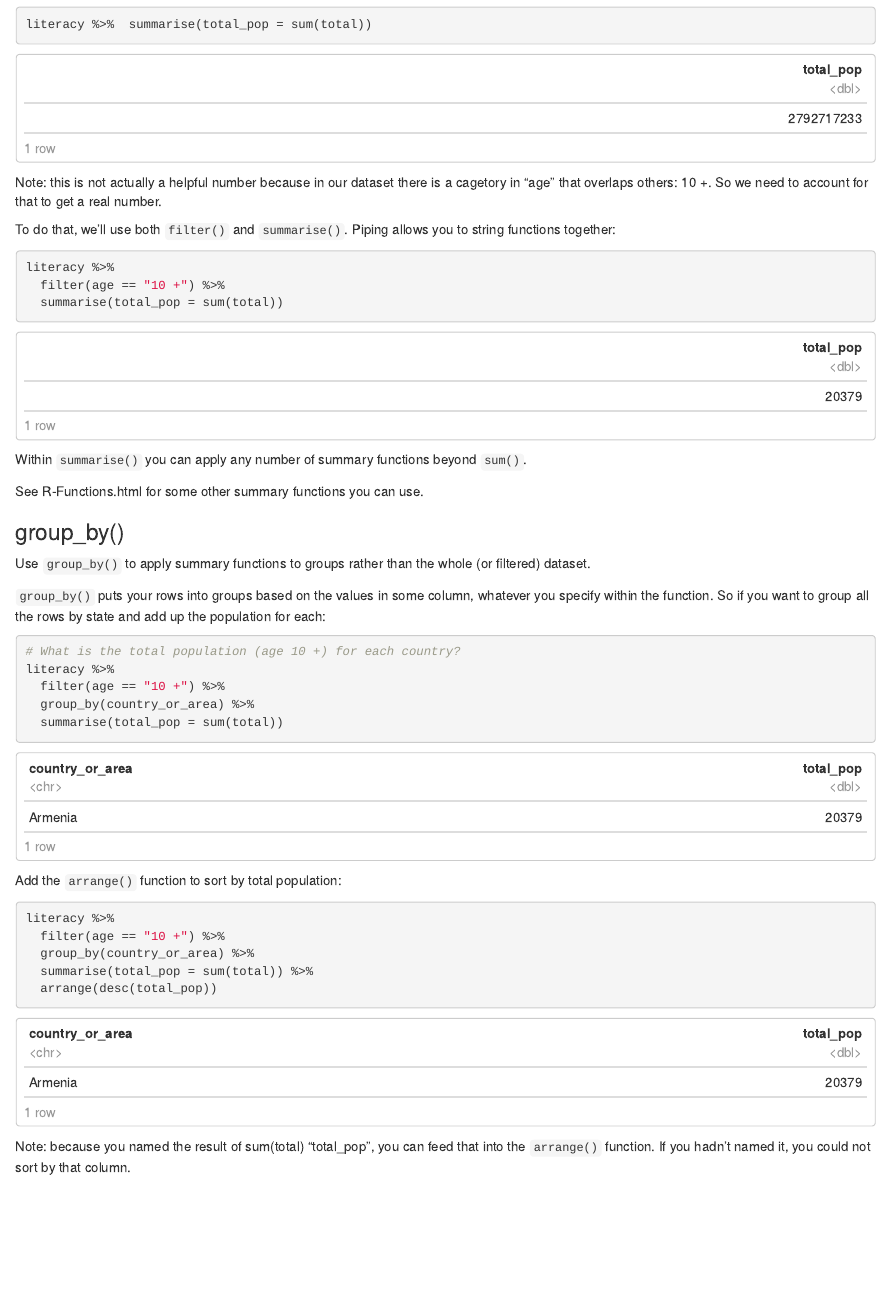
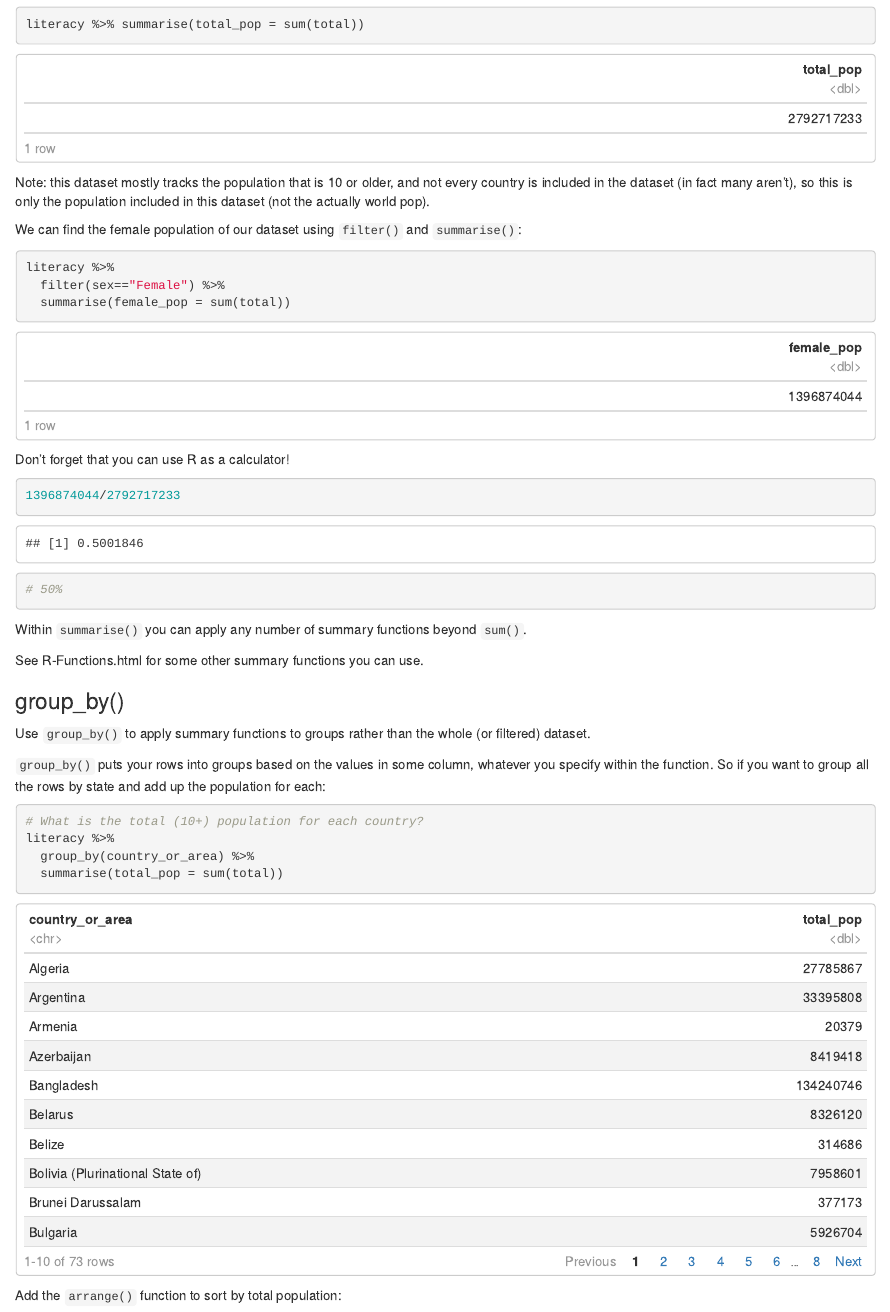
Before and after one commit to eklucas/R-intro-GIJC25, an R Markdown document (scripts/2-intro-to-tidyverse.Rmd): the page in a window 1100 px wide, from 6000 px down. Rendered offline with R 4.5, knitr and Pandoc, with nearby package versions.

Commit message:
Update 2-intro-to-tidyverse.Rmd

````diff
--- a/scripts/2-intro-to-tidyverse.Rmd
+++ b/scripts/2-intro-to-tidyverse.Rmd
@@ -93,16 +93,21 @@ Use summarise() to apply summary functions to a column in your data. Note that s
 To sum up any column using the tidyverse convention of piping, you need to put the `sum()` function inside the `summarise()` function:
 
 ```{r}
-literacy %>%  summarise(total_pop = sum(total))
+literacy %>% summarise(total_pop = sum(total))
 ```
-Note: this is not actually a helpful number because in our dataset there is a cagetory in "age" that overlaps others: 10 +. So we need to account for that to get a real number.
+Note: this dataset mostly tracks the population that is 10 or older, and not every country is included in the dataset (in fact many aren't), so this is only the population included in this dataset (not the actually world pop).
 
-To do that, we'll use both `filter()` and `summarise()`. Piping allows you to string functions together:
-
+We can find the female population of our dataset using `filter()` and `summarise()`:
 ```{r}
 literacy %>%
-  filter(age == "10 +") %>%
-  summarise(total_pop = sum(total))
+  filter(sex=="Female") %>%
+  summarise(female_pop = sum(total))
+```
+Don't forget that you can use R as a calculator!
+```{r}
+1396874044/2792717233
+
+# 50%
 ```
 
 Within `summarise()` you can apply any number of summary functions beyond `sum()`.
@@ -116,9 +121,8 @@ Use `group_by()` to apply summary functions to groups rather than the whole (or
 `group_by()` puts your rows into groups based on the values in some column, whatever you specify within the function. So if you want to group all the rows by state and add up the population for each:
 
 ```{r}
-# What is the total population (age 10 +) for each country?
+# What is the total (10+) population for each country?
 literacy %>%
-  filter(age == "10 +") %>%
   group_by(country_or_area) %>%
   summarise(total_pop = sum(total))
 ```
@@ -127,7 +131,6 @@ Add the `arrange()` function to sort by total population:
 
 ```{r}
 literacy %>%
-  filter(age == "10 +") %>%
   group_by(country_or_area) %>%
   summarise(total_pop = sum(total)) %>%
   arrange(desc(total_pop))
````
